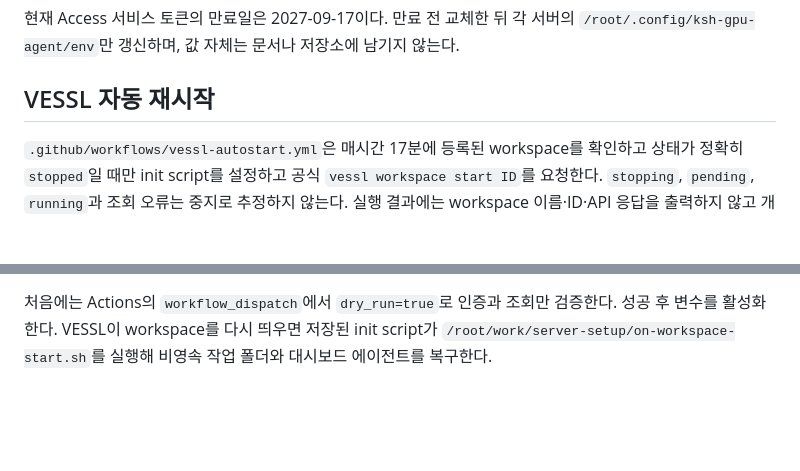
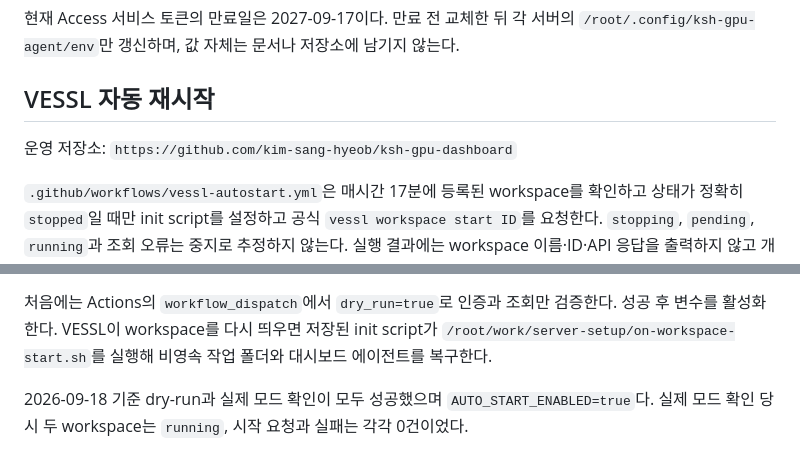
Before and after one commit to kim-sang-hyeob/ksh-gpu-dashboard, a Markdown page: README.md, 2 parts joined by grey strips. GitHub-like rendering; blank space fills up the shorter version.

Commit message:
Document active VESSL auto-start

```diff
--- a/README.md
+++ b/README.md
@@ -48,6 +48,8 @@ workspace를 다시 시작하면 `/root`의 코드와 설정은 남지만 프로
 
 ## VESSL 자동 재시작
 
+운영 저장소: `https://github.com/kim-sang-hyeob/ksh-gpu-dashboard`
+
 `.github/workflows/vessl-autostart.yml`은 매시간 17분에 등록된 workspace를 확인하고 상태가
 정확히 `stopped`일 때만 init script를 설정하고 공식 `vessl workspace start ID`를 요청한다.
 `stopping`, `pending`, `running`과 조회 오류는 중지로 추정하지 않는다. 실행 결과에는 workspace
@@ -72,3 +74,6 @@ Repository variables:
 변수를 활성화한다. VESSL이 workspace를 다시 띄우면 저장된 init script가
 `/root/work/server-setup/on-workspace-start.sh`를 실행해 비영속 작업 폴더와 대시보드 에이전트를
 복구한다.
+
+2026-09-18 기준 dry-run과 실제 모드 확인이 모두 성공했으며 `AUTO_START_ENABLED=true`다.
+실제 모드 확인 당시 두 workspace는 `running`, 시작 요청과 실패는 각각 0건이었다.
```
